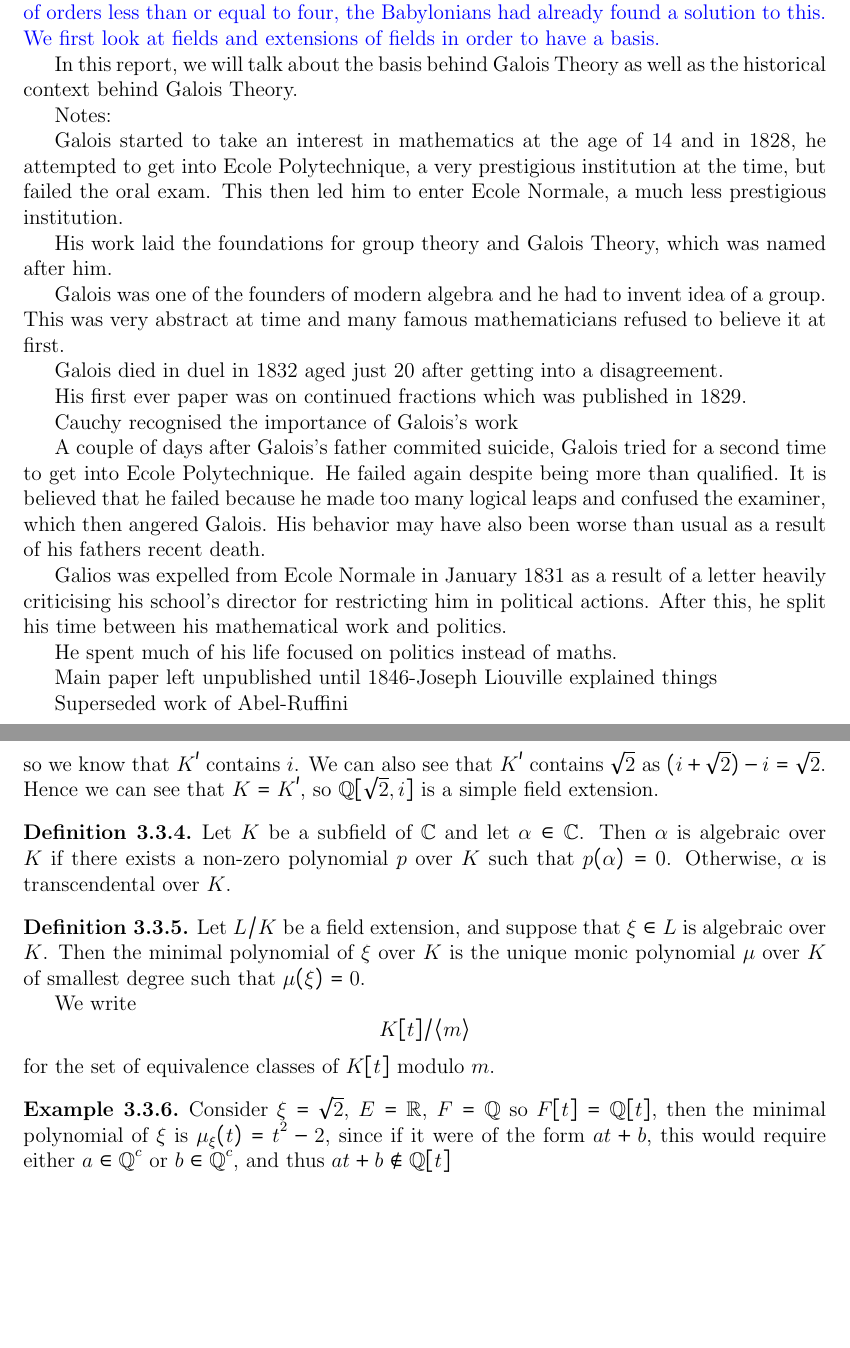
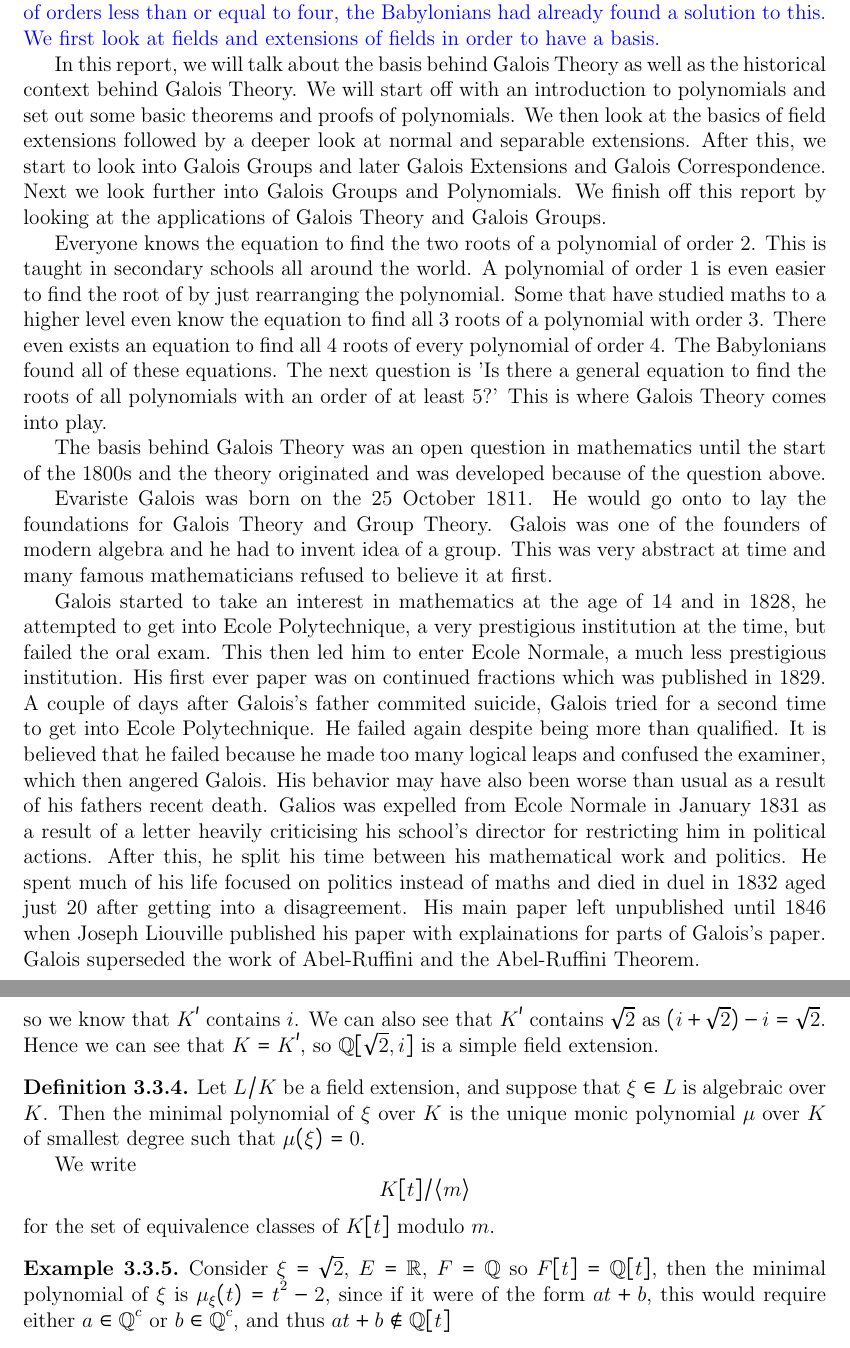
Before and after one commit to EricWay1024/Galois-Theory-Group-Project, a LaTeX document (main.tex, which reads sections/1-introduction.tex, sections/3-field-extensions.tex): two parts of pages 5 and 11 of 40 before the commit and two parts of pages 5 and 11 of 41 after it, joined at a grey line, cut so that both start at the same text, the shorter picture padded with empty space. Compiled offline with pdfLaTeX.

Commit message:
Updates from Overleaf

```diff
--- a/sections/1-introduction.tex
+++ b/sections/1-introduction.tex
@@ -3,31 +3,12 @@
 \textcolor{blue}{The basis behind Galois Theory was an open question in mathematics until the start of the 1800s, and the theory originated and was developed due to the following question: ``Does there exist a general solution to a polynomial equation of order five?"  For equations of orders less than or equal to four, the Babylonians had already found a solution to this.
 We first look at fields and extensions of fields in order to have a basis.}
 
-In this report, we will talk about the basis behind Galois Theory as well as the historical context behind Galois Theory.
+In this report, we will talk about the basis behind Galois Theory as well as the historical context behind Galois Theory. We will start off with an introduction to polynomials and set out some basic theorems and proofs of polynomials. We then look at the basics of field extensions followed by a deeper look at normal and separable extensions. After this, we start to look into Galois Groups and later Galois Extensions and Galois Correspondence. Next we look further into Galois Groups and Polynomials. We finish off this report by looking at the applications of Galois Theory and Galois Groups.
 
+Everyone knows the equation to find the two roots of a polynomial of order 2. This is taught in secondary schools all around the world. A polynomial of order 1 is even easier to find the root of by just rearranging the polynomial. Some that have studied maths to a higher level even know the equation to find all 3 roots of a polynomial with order 3. There even exists an equation to find all 4 roots of every polynomial of order 4. The Babylonians found all of these equations. The next question is 'Is there a general equation to find the roots of all polynomials with an order of at least 5?' This is where Galois Theory comes into play.
 
+The basis behind Galois Theory was an open question in mathematics until the start of the 1800s and the theory originated and was developed because of the question above.
 
+Evariste Galois was born on the 25 October 1811. He would go onto to lay the foundations for Galois Theory and Group Theory. Galois was one of the founders of modern algebra and he had to invent idea of a group. This was very abstract at time and many famous mathematicians refused to believe it at first.
 
-Notes:
-
-Galois started to take an interest in mathematics at the age of 14 and in 1828, he attempted to get into Ecole Polytechnique, a very prestigious institution at the time, but failed the oral exam. This then led him to enter Ecole Normale, a much less prestigious institution.
-
-His work laid the foundations for group theory and Galois Theory, which was named after him.
-
-Galois was one of the founders of modern algebra and he had to invent idea of a group. This was very abstract at time and many famous mathematicians refused to believe it at first.
-
-Galois died in duel in 1832 aged just 20 after getting into a disagreement.
-
-His first ever paper was on continued fractions which was published in 1829.
-
-Cauchy recognised the importance of Galois's work
-
-A couple of days after Galois's father commited suicide, Galois tried for a second time to get into Ecole Polytechnique. He failed again despite being more than qualified. It is believed that he failed because he made too many logical leaps and confused the examiner, which then angered Galois. His behavior may have also been worse than usual as a result of his fathers recent death.
-
-Galios was expelled from Ecole Normale in January 1831 as a result of a letter heavily criticising his school's director for restricting him in political actions. After this, he split his time between his mathematical work and politics.
-
-He spent much of his life focused on politics instead of maths.
-
-Main paper left unpublished until 1846-Joseph Liouville explained things
-
-Superseded work of Abel-Ruffini
+Galois started to take an interest in mathematics at the age of 14 and in 1828, he attempted to get into Ecole Polytechnique, a very prestigious institution at the time, but failed the oral exam. This then led him to enter Ecole Normale, a much less prestigious institution. His first ever paper was on continued fractions which was published in 1829. A couple of days after Galois's father commited suicide, Galois tried for a second time to get into Ecole Polytechnique. He failed again despite being more than qualified. It is believed that he failed because he made too many logical leaps and confused the examiner, which then angered Galois. His behavior may have also been worse than usual as a result of his fathers recent death. Galios was expelled from Ecole Normale in January 1831 as a result of a letter heavily criticising his school's director for restricting him in political actions. After this, he split his time between his mathematical work and politics. He spent much of his life focused on politics instead of maths and died in duel in 1832 aged just 20 after getting into a disagreement. His main paper left unpublished until 1846 when Joseph Liouville published his paper with explainations for parts of Galois's paper. Galois superseded the work of Abel-Ruffini and the Abel-Ruffini Theorem.
--- a/sections/3-field-extensions.tex
+++ b/sections/3-field-extensions.tex
@@ -90,9 +90,9 @@ Taking the extension field \(K = \mathbb{Q}[\sqrt{2}, i]\), we prove that this c
 so we know that \(K'\) contains \(i\). We can also see that \(K'\) contains \(\sqrt{2}\) as \((i+\sqrt{2})-i = \sqrt{2}\). Hence we can see that \(K = K'\), so \(\mathbb{Q}[\sqrt{2},i]\) is a simple field extension.
 \end{example}
 
-\begin{definition}
-    Let $K$ be a subfield of $\mathbb{C}$ and let $\alpha \in \mathbb{C}$. Then $\alpha$ is algebraic over $K$ if there exists a non-zero polynomial $p$ over $K$ such that $p(\alpha)=0$. Otherwise, $\alpha$ is transcendental over $K$.
-\end{definition}
+%\begin{definition}
+   % Let $K$ be a subfield of $\mathbb{C}$ and let $\alpha \in \mathbb{C}$. Then $\alpha$ is algebraic over $K$ if there exists a non-zero polynomial $p$ over $K$ such that $p(\alpha)=0$. Otherwise, $\alpha$ is transcendental over $K$.
+%\end{definition}
 
 \begin{definition}
     Let $L / K$ be a field extension, and suppose that $\xi \in L$ is algebraic over $K$. Then the minimal polynomial of $\xi$ over $K$ is the unique monic polynomial $\mu$ over $K$ of smallest degree such that $\mu(\xi)=0$.
```
